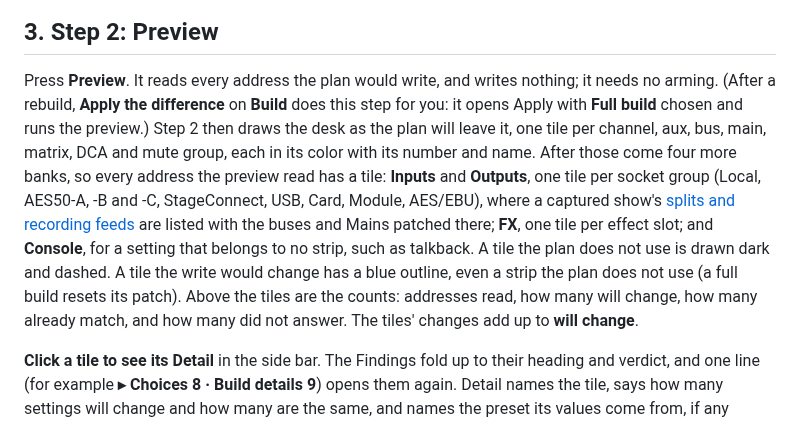
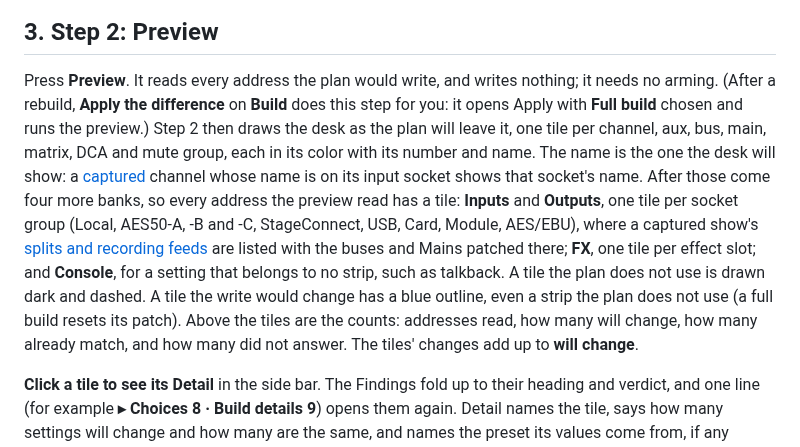
Before and after one commit to corourke/Atoo, a Markdown page: docs/user/apply-to-desk.md, the part around the change. Rendered like a GitHub page.

Commit message:
Docs: refresh the user guide

```diff
--- a/docs/user/apply-to-desk.md
+++ b/docs/user/apply-to-desk.md
@@ -32,7 +32,7 @@ Step 1 names the plan, its sha256 and what is in it (channels, aux, buses, mains
 
 ## 3. Step 2: Preview
 
-Press **Preview**. It reads every address the plan would write, and writes nothing; it needs no arming. (After a rebuild, **Apply the difference** on **Build** does this step for you: it opens Apply with **Full build** chosen and runs the preview.) Step 2 then draws the desk as the plan will leave it, one tile per channel, aux, bus, main, matrix, DCA and mute group, each in its color with its number and name. After those come four more banks, so every address the preview read has a tile: **Inputs** and **Outputs**, one tile per socket group (Local, AES50-A, -B and -C, StageConnect, USB, Card, Module, AES/EBU), where a captured show's [splits and recording feeds](capture.md#splits-and-recording-feeds) are listed with the buses and Mains patched there; **FX**, one tile per effect slot; and **Console**, for a setting that belongs to no strip, such as talkback. A tile the plan does not use is drawn dark and dashed. A tile the write would change has a blue outline, even a strip the plan does not use (a full build resets its patch). Above the tiles are the counts: addresses read, how many will change, how many already match, and how many did not answer. The tiles' changes add up to **will change**.
+Press **Preview**. It reads every address the plan would write, and writes nothing; it needs no arming. (After a rebuild, **Apply the difference** on **Build** does this step for you: it opens Apply with **Full build** chosen and runs the preview.) Step 2 then draws the desk as the plan will leave it, one tile per channel, aux, bus, main, matrix, DCA and mute group, each in its color with its number and name. The name is the one the desk will show: a [captured](capture.md) channel whose name is on its input socket shows that socket's name. After those come four more banks, so every address the preview read has a tile: **Inputs** and **Outputs**, one tile per socket group (Local, AES50-A, -B and -C, StageConnect, USB, Card, Module, AES/EBU), where a captured show's [splits and recording feeds](capture.md#splits-and-recording-feeds) are listed with the buses and Mains patched there; **FX**, one tile per effect slot; and **Console**, for a setting that belongs to no strip, such as talkback. A tile the plan does not use is drawn dark and dashed. A tile the write would change has a blue outline, even a strip the plan does not use (a full build resets its patch). Above the tiles are the counts: addresses read, how many will change, how many already match, and how many did not answer. The tiles' changes add up to **will change**.
 
 **Click a tile to see its Detail** in the side bar. The Findings fold up to their heading and verdict, and one line (for example **▸ Choices 8 · Build details 9**) opens them again. Detail names the tile, says how many settings will change and how many are the same, and names the preset its values come from, if any (**Includes values from the plan and the preset Kick In**). A strip whose source or output socket changes too has a line that jumps to that socket's group (**Source AES50-A 1 has 3 changes →**). Then come two lists, under headings in the order the desk's own screen uses (Strip, Patch, Input, Filter, Gate, EQ, Dynamics, Sends, Mains):
 
```
